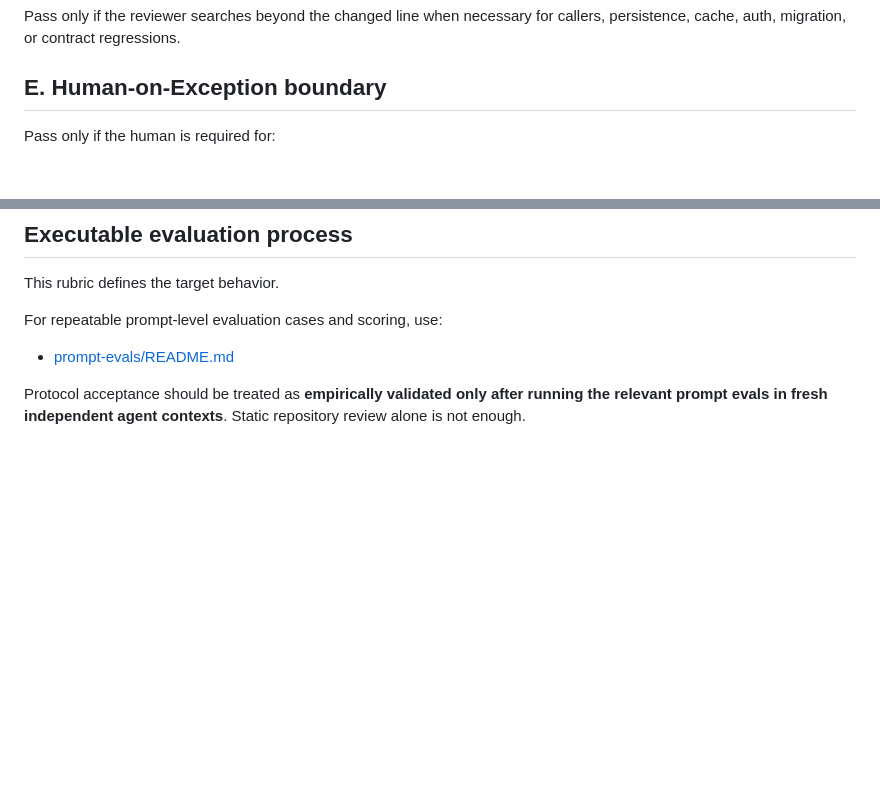
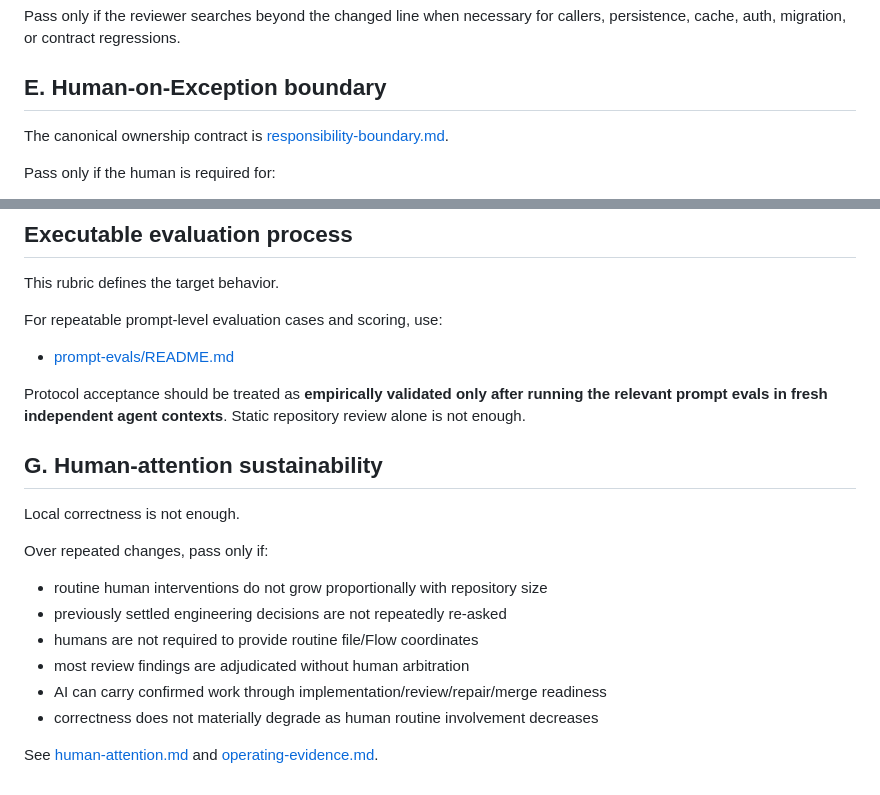
Before and after one commit to sm-wanko/Human-on-exception, a Markdown page: docs/testing/protocol-acceptance.md, 2 parts joined by grey strips. GitHub-like rendering; blank space fills up the shorter version.

Commit message:
docs: add human-attention sustainability acceptance

```diff
--- a/docs/testing/protocol-acceptance.md
+++ b/docs/testing/protocol-acceptance.md
@@ -82,6 +82,8 @@ Pass only if the reviewer searches beyond the changed line when necessary for ca
 
 ## E. Human-on-Exception boundary
 
+The canonical ownership contract is [responsibility-boundary.md](../rules/responsibility-boundary.md).
+
 Pass only if the human is required for:
 
 - intent / why
@@ -127,3 +129,19 @@ For repeatable prompt-level evaluation cases and scoring, use:
 - [prompt-evals/README.md](./prompt-evals/README.md)
 
 Protocol acceptance should be treated as **empirically validated only after running the relevant prompt evals in fresh independent agent contexts**. Static repository review alone is not enough.
+
+
+## G. Human-attention sustainability
+
+Local correctness is not enough.
+
+Over repeated changes, pass only if:
+
+- routine human interventions do not grow proportionally with repository size
+- previously settled engineering decisions are not repeatedly re-asked
+- humans are not required to provide routine file/Flow coordinates
+- most review findings are adjudicated without human arbitration
+- AI can carry confirmed work through implementation/review/repair/merge readiness
+- correctness does not materially degrade as human routine involvement decreases
+
+See [human-attention.md](../rules/human-attention.md) and [operating-evidence.md](./operating-evidence.md).
```
